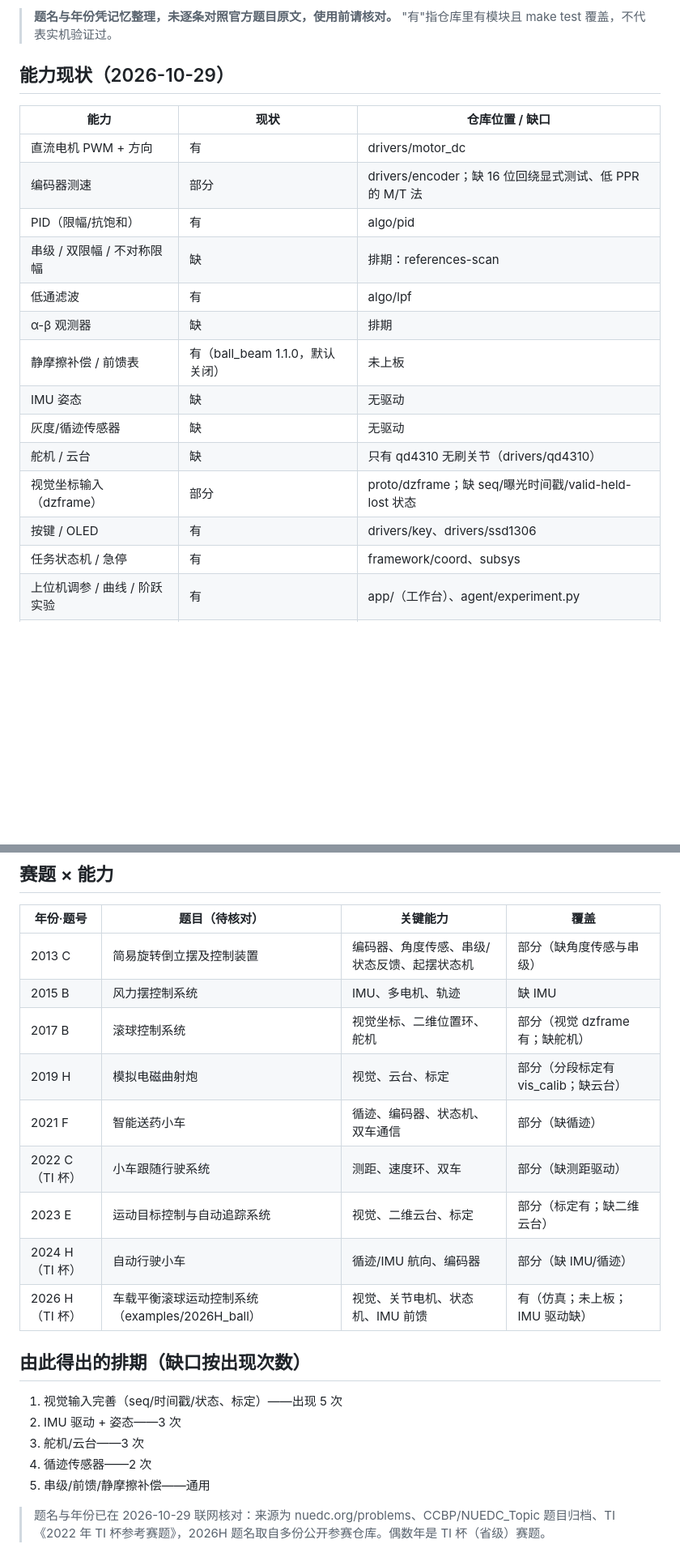
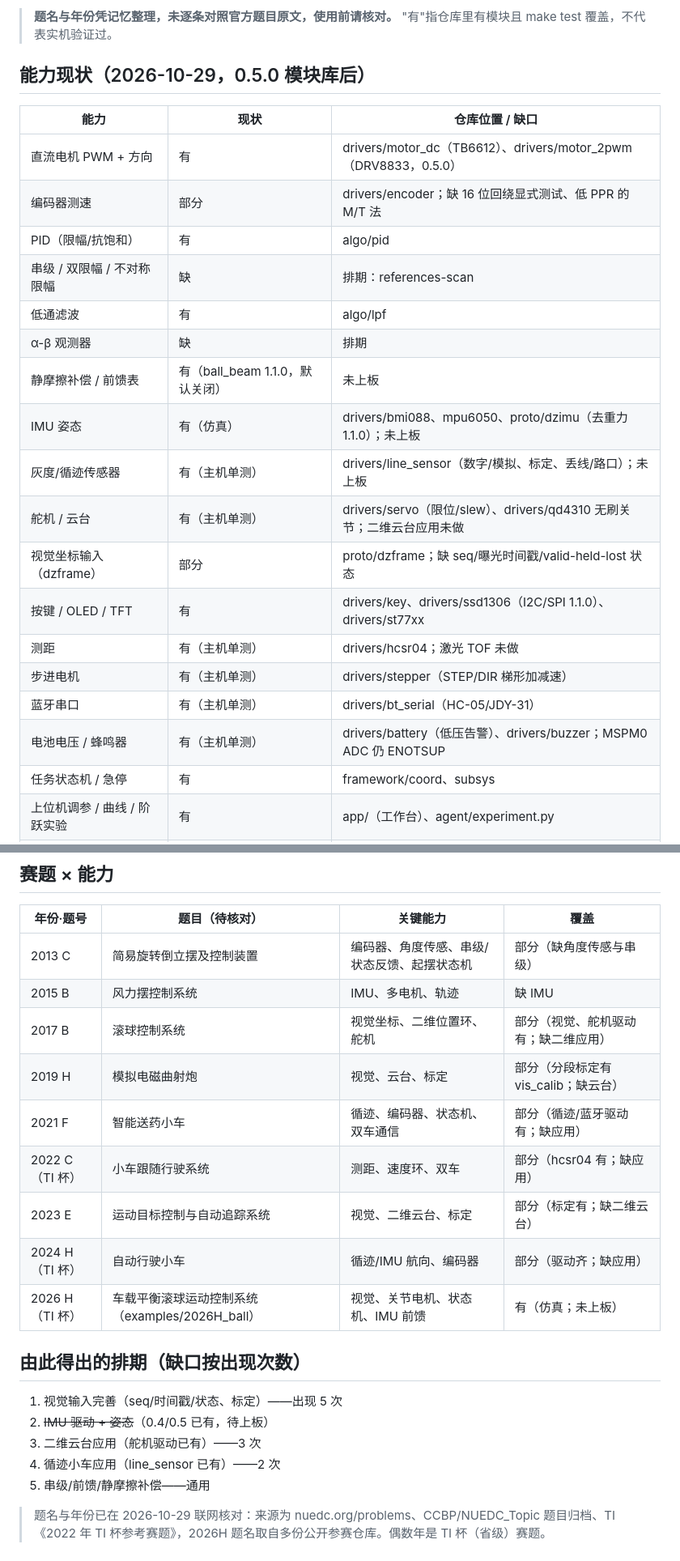
Before and after one commit to Henrykeep/dianzai-workbench, a Markdown page: docs/19-赛题覆盖矩阵.md, 2 parts joined by grey strips. Shown at 81% size. Rendered like a GitHub page; blank space fills up the shorter version.

```diff
--- a/docs/19-赛题覆盖矩阵.md
+++ b/docs/19-赛题覆盖矩阵.md
@@ -4,22 +4,26 @@
 
 > **题名与年份凭记忆整理，未逐条对照官方题目原文，使用前请核对。** "有"指仓库里有模块且 make test 覆盖，不代表实机验证过。
 
-## 能力现状（2026-10-29）
+## 能力现状（2026-10-29，0.5.0 模块库后）
 
 | 能力 | 现状 | 仓库位置 / 缺口 |
 |---|---|---|
-| 直流电机 PWM + 方向 | 有 | drivers/motor_dc |
+| 直流电机 PWM + 方向 | 有 | drivers/motor_dc（TB6612）、drivers/motor_2pwm（DRV8833，0.5.0） |
 | 编码器测速 | 部分 | drivers/encoder；缺 16 位回绕显式测试、低 PPR 的 M/T 法 |
 | PID（限幅/抗饱和） | 有 | algo/pid |
 | 串级 / 双限幅 / 不对称限幅 | 缺 | 排期：references-scan |
 | 低通滤波 | 有 | algo/lpf |
 | α-β 观测器 | 缺 | 排期 |
 | 静摩擦补偿 / 前馈表 | 有（ball_beam 1.1.0，默认关闭） | 未上板 |
-| IMU 姿态 | 缺 | 无驱动 |
-| 灰度/循迹传感器 | 缺 | 无驱动 |
-| 舵机 / 云台 | 缺 | 只有 qd4310 无刷关节（drivers/qd4310） |
+| IMU 姿态 | 有（仿真） | drivers/bmi088、mpu6050、proto/dzimu（去重力 1.1.0）；未上板 |
+| 灰度/循迹传感器 | 有（主机单测） | drivers/line_sensor（数字/模拟、标定、丢线/路口）；未上板 |
+| 舵机 / 云台 | 有（主机单测） | drivers/servo（限位/slew）、drivers/qd4310 无刷关节；二维云台应用未做 |
 | 视觉坐标输入（dzframe） | 部分 | proto/dzframe；缺 seq/曝光时间戳/valid-held-lost 状态 |
-| 按键 / OLED | 有 | drivers/key、drivers/ssd1306 |
+| 按键 / OLED / TFT | 有 | drivers/key、drivers/ssd1306（I2C/SPI 1.1.0）、drivers/st77xx |
+| 测距 | 有（主机单测） | drivers/hcsr04；激光 TOF 未做 |
+| 步进电机 | 有（主机单测） | drivers/stepper（STEP/DIR 梯形加减速） |
+| 蓝牙串口 | 有（主机单测） | drivers/bt_serial（HC-05/JDY-31） |
+| 电池电压 / 蜂鸣器 | 有（主机单测） | drivers/battery（低压告警）、drivers/buzzer；MSPM0 ADC 仍 ENOTSUP |
 | 任务状态机 / 急停 | 有 | framework/coord、subsys |
 | 上位机调参 / 曲线 / 阶跃实验 | 有 | app/（工作台）、agent/experiment.py |
 | 上位机断线保护 | 有 | dzctl_wd（仅仿真验证） |
@@ -30,19 +34,19 @@
 |---|---|---|---|
 | 2013 C | 简易旋转倒立摆及控制装置 | 编码器、角度传感、串级/状态反馈、起摆状态机 | 部分（缺角度传感与串级） |
 | 2015 B | 风力摆控制系统 | IMU、多电机、轨迹 | 缺 IMU |
-| 2017 B | 滚球控制系统 | 视觉坐标、二维位置环、舵机 | 部分（视觉 dzframe 有；缺舵机） |
+| 2017 B | 滚球控制系统 | 视觉坐标、二维位置环、舵机 | 部分（视觉、舵机驱动有；缺二维应用） |
 | 2019 H | 模拟电磁曲射炮 | 视觉、云台、标定 | 部分（分段标定有 vis_calib；缺云台） |
-| 2021 F | 智能送药小车 | 循迹、编码器、状态机、双车通信 | 部分（缺循迹） |
-| 2022 C（TI 杯） | 小车跟随行驶系统 | 测距、速度环、双车 | 部分（缺测距驱动） |
+| 2021 F | 智能送药小车 | 循迹、编码器、状态机、双车通信 | 部分（循迹/蓝牙驱动有；缺应用） |
+| 2022 C（TI 杯） | 小车跟随行驶系统 | 测距、速度环、双车 | 部分（hcsr04 有；缺应用） |
 | 2023 E | 运动目标控制与自动追踪系统 | 视觉、二维云台、标定 | 部分（标定有；缺二维云台） |
-| 2024 H（TI 杯） | 自动行驶小车 | 循迹/IMU 航向、编码器 | 部分（缺 IMU/循迹） |
-| 2026 H（TI 杯） | 车载平衡滚球运动控制系统（examples/2026H_ball） | 视觉、关节电机、状态机、IMU 前馈 | 有（仿真；未上板；IMU 驱动缺） |
+| 2024 H（TI 杯） | 自动行驶小车 | 循迹/IMU 航向、编码器 | 部分（驱动齐；缺应用） |
+| 2026 H（TI 杯） | 车载平衡滚球运动控制系统（examples/2026H_ball） | 视觉、关节电机、状态机、IMU 前馈 | 有（仿真；未上板） |
 
 ## 由此得出的排期（缺口按出现次数）
 1. 视觉输入完善（seq/时间戳/状态、标定）——出现 5 次
-2. IMU 驱动 + 姿态——3 次
-3. 舵机/云台——3 次
-4. 循迹传感器——2 次
+2. ~~IMU 驱动 + 姿态~~（0.4/0.5 已有，待上板）
+3. 二维云台应用（舵机驱动已有）——3 次
+4. 循迹小车应用（line_sensor 已有）——2 次
 5. 串级/前馈/静摩擦补偿——通用
 
 
```
Also changed, not shown: CHANGELOG.md (+15 -0 lines).
